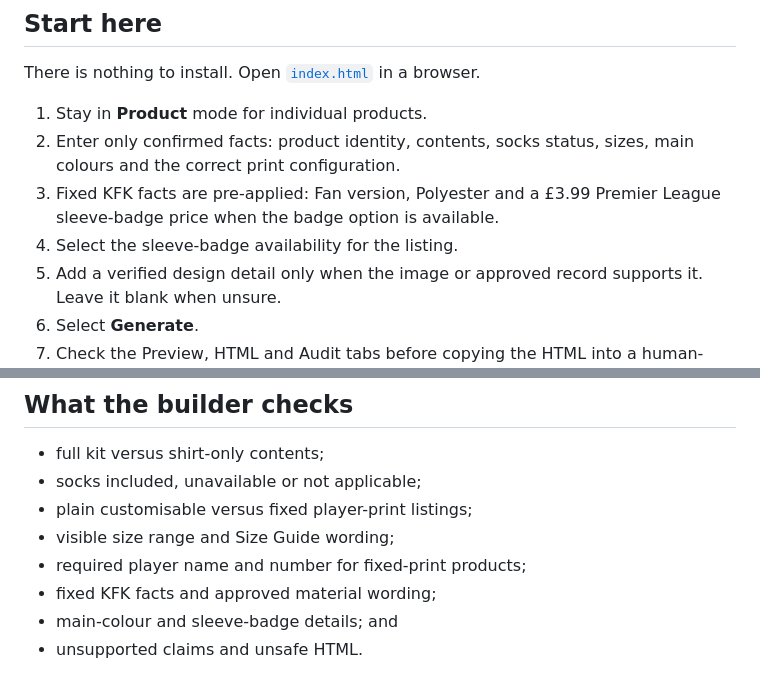
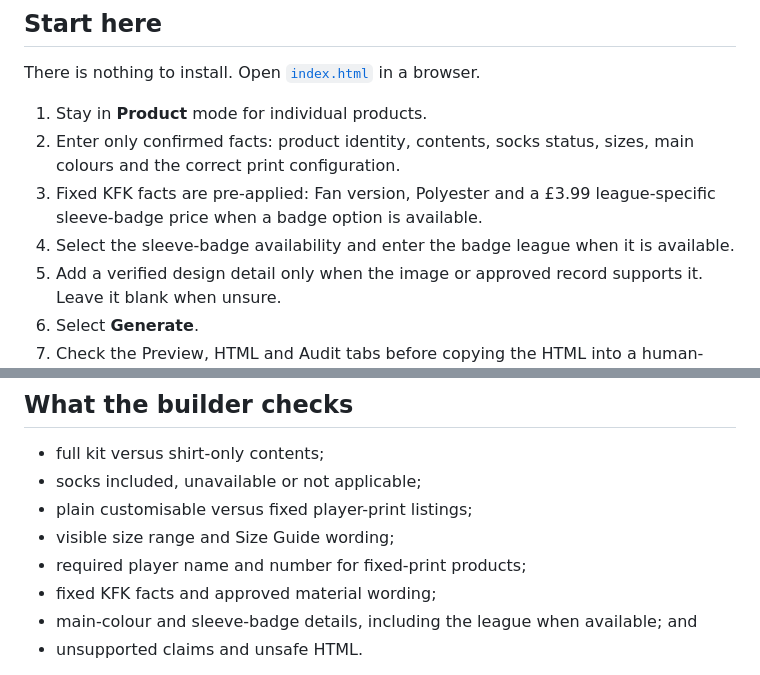
Before and after one commit to keiti-chan/CREATE-DESCRIPTION, a Markdown page: README.md, 2 parts joined by grey strips. Drawn GitHub-style.

Commit message:
Revise sleeve-badge details in README
Updated sleeve-badge pricing and availability instructions.

```diff
--- a/README.md
+++ b/README.md
@@ -15,8 +15,9 @@ There is nothing to install. Open [`index.html`](./index.html) in a browser.
 2. Enter only confirmed facts: product identity, contents, socks status, sizes,
    main colours and the correct print configuration.
 3. Fixed KFK facts are pre-applied: Fan version, Polyester and a £3.99
-   Premier League sleeve-badge price when the badge option is available.
-4. Select the sleeve-badge availability for the listing.
+   league-specific sleeve-badge price when a badge option is available.
+4. Select the sleeve-badge availability and enter the badge league when it is
+   available.
 5. Add a verified design detail only when the image or approved record supports
    it. Leave it blank when unsure.
 6. Select **Generate**.
@@ -34,7 +35,7 @@ facts as evidence for a real product.
 - visible size range and Size Guide wording;
 - required player name and number for fixed-print products;
 - fixed KFK facts and approved material wording;
-- main-colour and sleeve-badge details; and
+- main-colour and sleeve-badge details, including the league when available; and
 - unsupported claims and unsafe HTML.
 
 For KFK no-socks products, **What’s Included** lists only the shirt and
```
